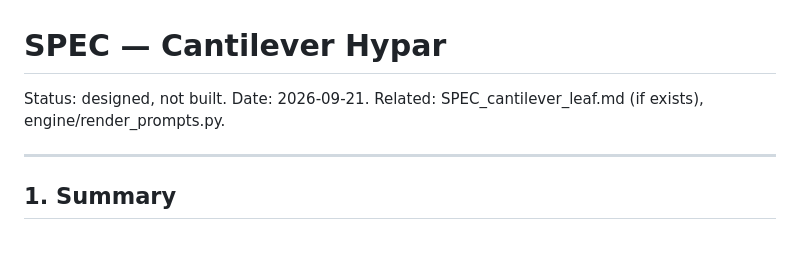
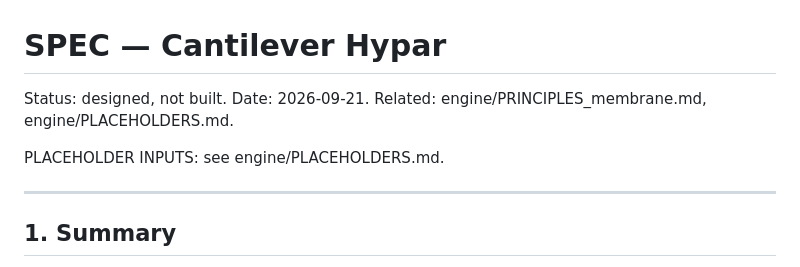
Before and after one commit to OCBC-cloud/sds-app, a Markdown page: engine/SPEC_cantilever_hypar.md, the part around one of its changes. Rendered like a GitHub page; blank space fills up the shorter version.

```diff
--- a/engine/SPEC_cantilever_hypar.md
+++ b/engine/SPEC_cantilever_hypar.md
@@ -2,7 +2,9 @@
 
 Status: designed, not built.
 Date: 2026-09-21.
-Related: SPEC_cantilever_leaf.md (if exists), engine/render_prompts.py.
+Related: engine/PRINCIPLES_membrane.md, engine/PLACEHOLDERS.md.
+
+PLACEHOLDER INPUTS: see engine/PLACEHOLDERS.md.
 
 ---
 
```
Also changed, not shown: other parts of engine/SPEC_cantilever_hypar.md (+104 -67 lines).
